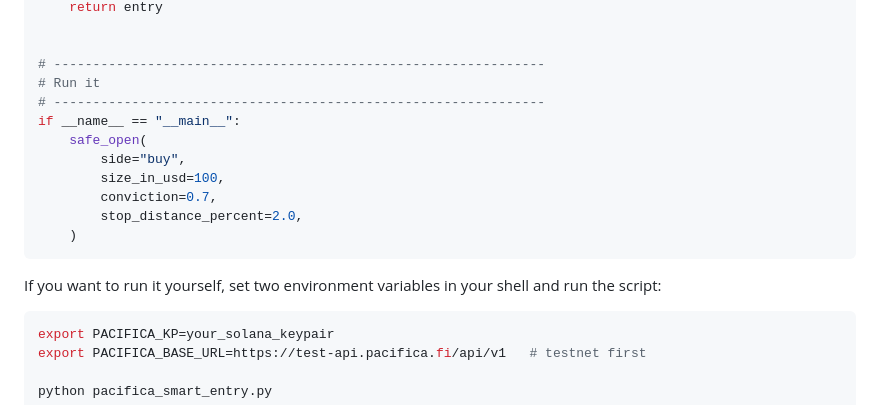
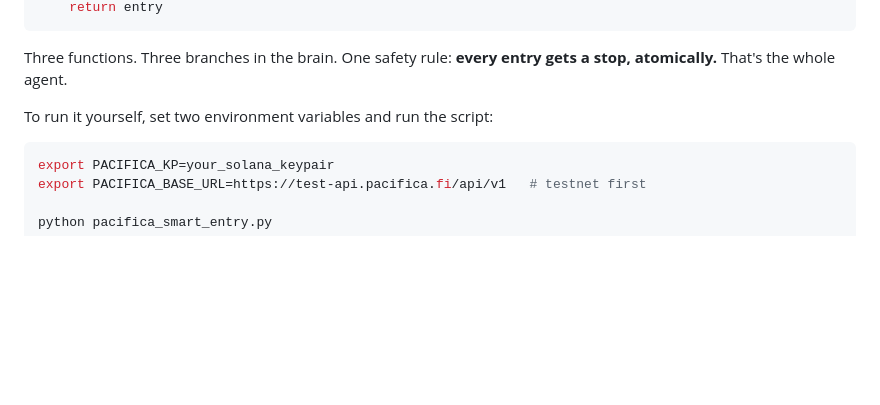
Before and after one commit to Tinacooking/pacifica-smart-entry, a Markdown page: README.md, the part around one of its changes. Drawn GitHub-style; blank space fills up the shorter version.

````diff
--- a/README.md
+++ b/README.md
@@ -263,19 +105,9 @@ def safe_open(side, size_in_usd, conviction, stop_distance_percent=2.0):
     return entry
-
-
-# ---------------------------------------------------------------
-# Run it
-# ---------------------------------------------------------------
-if __name__ == "__main__":
-    safe_open(
-        side="buy",
-        size_in_usd=100,
-        conviction=0.7,
-        stop_distance_percent=2.0,
-    )
 ```
 
-If you want to run it yourself, set two environment variables in your shell and run the script:
+Three functions. Three branches in the brain. One safety rule: **every entry gets a stop, atomically.** That's the whole agent.
+
+To run it yourself, set two environment variables and run the script:
 
 ```bash
 export PACIFICA_KP=your_solana_keypair
````
Also changed, not shown: other parts of README.md (+14 -172 lines).
